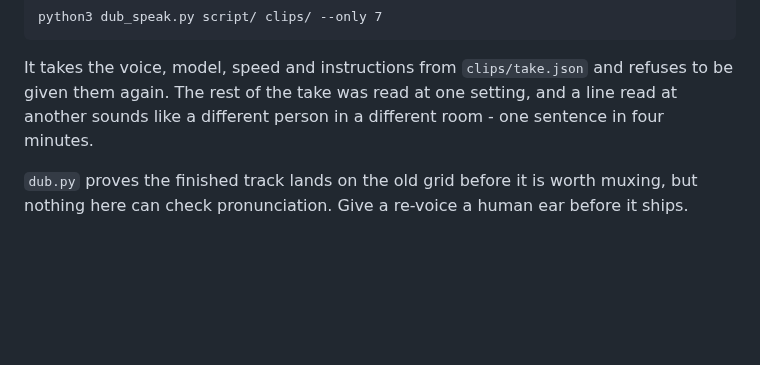
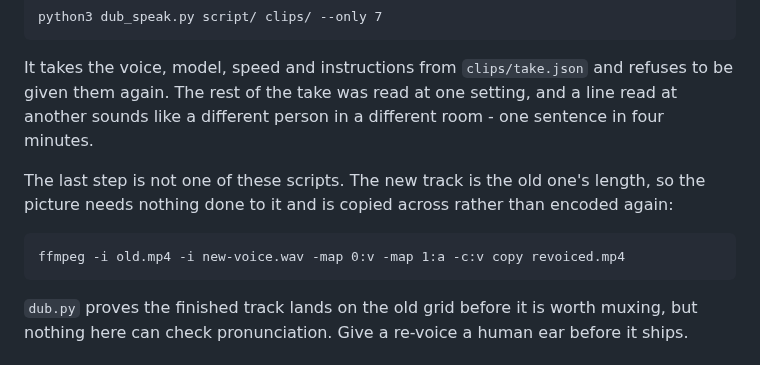
Before and after one commit to omkarbhale/soundstage, a Markdown page: README.md, the part around the change. Drawn GitHub-style; blank space fills up the shorter version.

Commit message:
docs: say how the re-voiced track gets back into the video
The chain ends at a wav, and the step that puts it back was described in
prose without being written down. The picture is untouched because the new
track is the old one's length, so the video stream is copied rather than
encoded again.

Co-Authored-By: Claude Opus 5 (1M context) <noreply@anthropic.com>
Claude-Session: https://claude.ai/code/session_01Dp7xSEGfUVGPSck6Y9bkJt

````diff
--- a/README.md
+++ b/README.md
@@ -95,6 +95,13 @@ It takes the voice, model, speed and instructions from `clips/take.json` and ref
 given them again. The rest of the take was read at one setting, and a line read at another
 sounds like a different person in a different room - one sentence in four minutes.
 
+The last step is not one of these scripts. The new track is the old one's length, so the
+picture needs nothing done to it and is copied across rather than encoded again:
+
+```
+ffmpeg -i old.mp4 -i new-voice.wav -map 0:v -map 1:a -c:v copy revoiced.mp4
+```
+
 `dub.py` proves the finished track lands on the old grid before it is worth muxing, but
 nothing here can check pronunciation. Give a re-voice a human ear before it ships.
 
````
